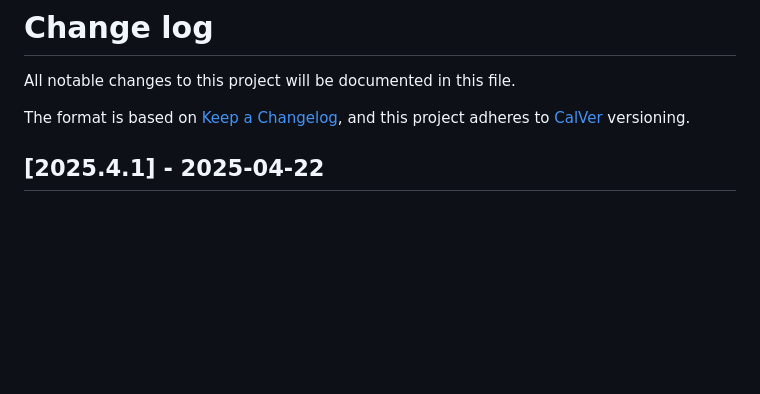
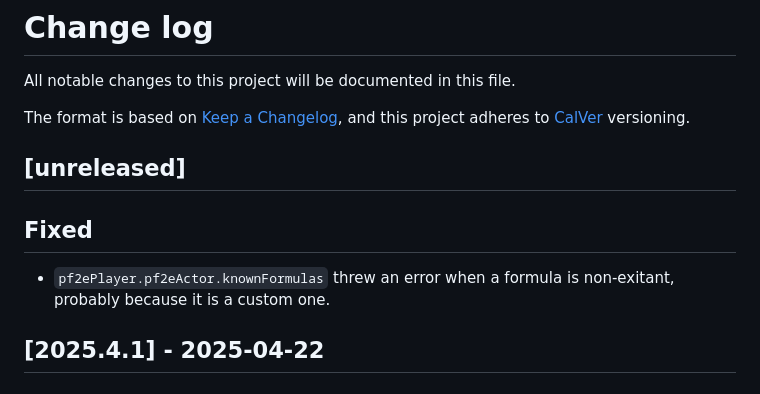
Before and after one commit to bushvin/actor-export, a Markdown page: CHANGELOG.md, the part around the change. Drawn GitHub-style; blank space fills up the shorter version.

```diff
--- a/CHANGELOG.md
+++ b/CHANGELOG.md
@@ -4,6 +4,12 @@ All notable changes to this project will be documented in this file.
 
 The format is based on [Keep a Changelog](https://keepachangelog.com/en/1.0.0/),
 and this project adheres to [CalVer](https://calver.org/about.html) versioning.
+
+## [unreleased]
+
+## Fixed
+
+- `pf2ePlayer.pf2eActor.knownFormulas` threw an error when a formula is non-exitant, probably because it is a custom one.
 
 ## [2025.4.1] - 2025-04-22
 
```
